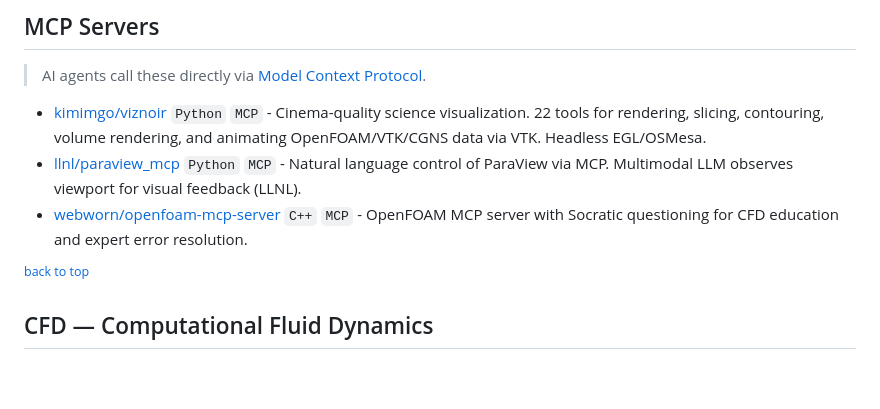
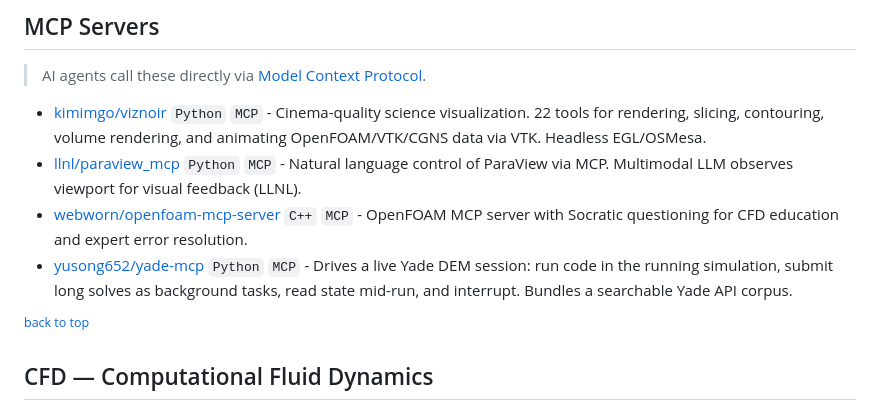
Before and after one commit to kimimgo/awesome-ai-cae, a Markdown page: README.md, the part around the change. GitHub-like rendering; blank space fills up the shorter version.

Commit message:
Add yusong652/yade-mcp

```diff
--- a/README.md
+++ b/README.md
@@ -180,6 +180,7 @@ Honest about what's checked.
 - [kimimgo/viznoir](https://github.com/kimimgo/viznoir) `Python` `MCP` - Cinema-quality science visualization. 22 tools for rendering, slicing, contouring, volume rendering, and animating OpenFOAM/VTK/CGNS data via VTK. Headless EGL/OSMesa.
 - [llnl/paraview_mcp](https://github.com/llnl/paraview_mcp) `Python` `MCP` - Natural language control of ParaView via MCP. Multimodal LLM observes viewport for visual feedback (LLNL).
 - [webworn/openfoam-mcp-server](https://github.com/webworn/openfoam-mcp-server) `C++` `MCP` - OpenFOAM MCP server with Socratic questioning for CFD education and expert error resolution.
+- [yusong652/yade-mcp](https://github.com/yusong652/yade-mcp) `Python` `MCP` - Drives a live Yade DEM session: run code in the running simulation, submit long solves as background tasks, read state mid-run, and interrupt. Bundles a searchable Yade API corpus.
 
 <sup>[back to top](#contents)</sup>
 
```
